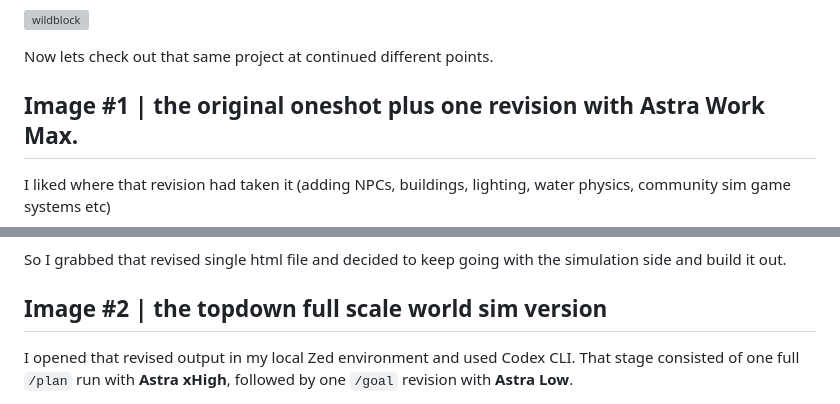
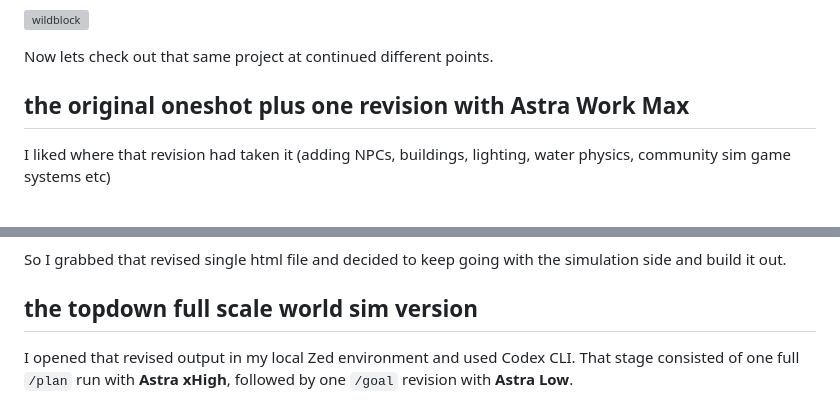
Before and after one commit to tegridydev/tegridy, a Markdown page: blog/minecraft-time-with-astra/minecraft-time-with-astra.md, 2 parts joined by grey strips. Rendered like a GitHub page; grey boxes are pictures that could not be loaded.

```diff
--- a/blog/minecraft-time-with-astra/minecraft-time-with-astra.md
+++ b/blog/minecraft-time-with-astra/minecraft-time-with-astra.md
@@ -20,7 +20,7 @@ Even the menu already had world saving, import/export, seeds and settings for gr
 
 Now lets check out that same project at continued different points.
 
-## Image #1 | the original oneshot plus one revision with Astra Work Max.
+## the original oneshot plus one revision with Astra Work Max
 
 I liked where that revision had taken it (adding NPCs, buildings, lighting, water physics, community sim game systems etc)
 
@@ -27,5 +29,5 @@ I liked where that revision had taken it (adding NPCs, buildings, lighting, wate
 So I grabbed that revised single html file and decided to keep going with the simulation side and build it out.
 
-## Image #2 | the topdown full scale world sim version
+## the topdown full scale world sim version
 
 I opened that revised output in my local Zed environment and used Codex CLI. That stage consisted of one full `/plan` run with **Astra xHigh**, followed by one `/goal` revision with **Astra Low**.
```
Also changed, not shown: other parts of blog/minecraft-time-with-astra/minecraft-time-with-astra.md (+4 -0 lines).
